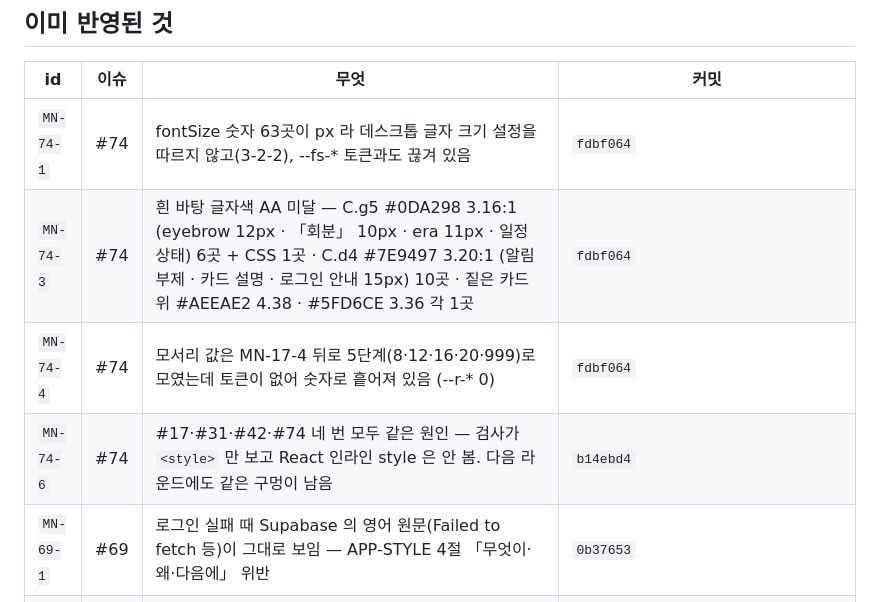
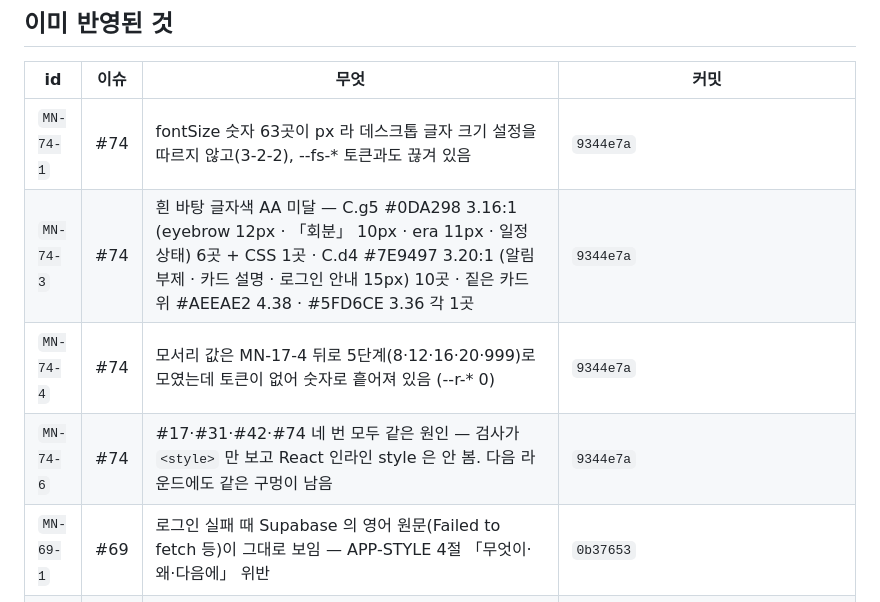
Before and after one commit to hyunjeongshin83/MediNote, a Markdown page: docs/FIXES.md, the part around the change. Drawn GitHub-style.

Commit message:
docs: FIXES.md 해시 맞춤 — #74 MN-74-1 · 74-3 · 74-4 · 74-6 → 9344e7a (PR #75 squash)
Co-Authored-By: Claude Fable 5.1 <noreply@anthropic.com>
Claude-Session: https://claude.ai/code/session_017qgxKtzycqS9CewMabfPnB

```diff
--- a/docs/FIXES.md
+++ b/docs/FIXES.md
@@ -59,10 +59,10 @@
 
 | id | 이슈 | 무엇 | 커밋 |
 |---|---|---|---|
-| `MN-74-1` | #74 | fontSize 숫자 63곳이 px 라 데스크톱 글자 크기 설정을 따르지 않고(3-2-2), --fs-* 토큰과도 끊겨 있음 | `fdbf064` |
-| `MN-74-3` | #74 | 흰 바탕 글자색 AA 미달 — C.g5 #0DA298 3.16:1 (eyebrow 12px · 「회분」 10px · era 11px · 일정 상태) 6곳 + CSS 1곳 · C.d4 #7E9497 3.20:1 (알림 부제 · 카드 설명 · 로그인 안내 15px) 10곳 · 짙은 카드 위 #AEEAE2 4.38 · #5FD6CE 3.36 각 1곳 | `fdbf064` |
-| `MN-74-4` | #74 | 모서리 값은 MN-17-4 뒤로 5단계(8·12·16·20·999)로 모였는데 토큰이 없어 숫자로 흩어져 있음 (--r-* 0) | `fdbf064` |
-| `MN-74-6` | #74 | #17·#31·#42·#74 네 번 모두 같은 원인 — 검사가 `<style>` 만 보고 React 인라인 style 은 안 봄. 다음 라운드에도 같은 구멍이 남음 | `b14ebd4` |
+| `MN-74-1` | #74 | fontSize 숫자 63곳이 px 라 데스크톱 글자 크기 설정을 따르지 않고(3-2-2), --fs-* 토큰과도 끊겨 있음 | `9344e7a` |
+| `MN-74-3` | #74 | 흰 바탕 글자색 AA 미달 — C.g5 #0DA298 3.16:1 (eyebrow 12px · 「회분」 10px · era 11px · 일정 상태) 6곳 + CSS 1곳 · C.d4 #7E9497 3.20:1 (알림 부제 · 카드 설명 · 로그인 안내 15px) 10곳 · 짙은 카드 위 #AEEAE2 4.38 · #5FD6CE 3.36 각 1곳 | `9344e7a` |
+| `MN-74-4` | #74 | 모서리 값은 MN-17-4 뒤로 5단계(8·12·16·20·999)로 모였는데 토큰이 없어 숫자로 흩어져 있음 (--r-* 0) | `9344e7a` |
+| `MN-74-6` | #74 | #17·#31·#42·#74 네 번 모두 같은 원인 — 검사가 `<style>` 만 보고 React 인라인 style 은 안 봄. 다음 라운드에도 같은 구멍이 남음 | `9344e7a` |
 | `MN-69-1` | #69 | 로그인 실패 때 Supabase 의 영어 원문(Failed to fetch 등)이 그대로 보임 — APP-STYLE 4절 「무엇이·왜·다음에」 위반 | `0b37653` |
 | `MN-69-2` | #69 | 아이디 체험·이메일 로그인 사용자에게도 「Google 계정에서 생년월일을 받지 못했어요(…)」라고 말함 — 사실이 아님 | `0b37653` |
 | `MN-66-1` | #66 | 앱 전용 액션을 받는 수신기가 exported=true 라 다른 앱이 복용 기록을 꾸며 넣거나 알림을 울릴 수 있음 | `7266a6a` |
```
